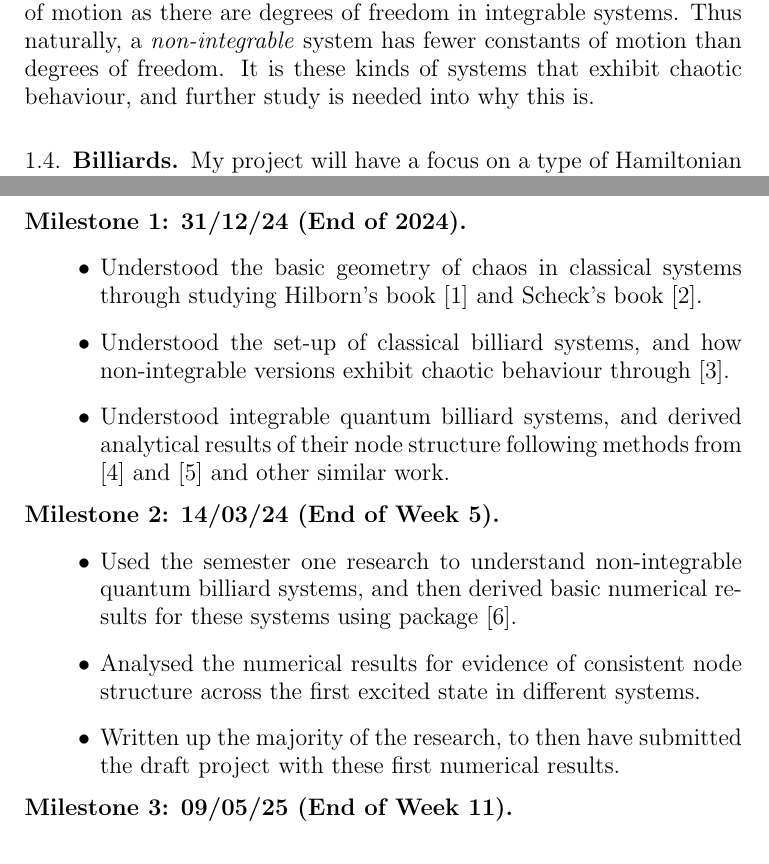
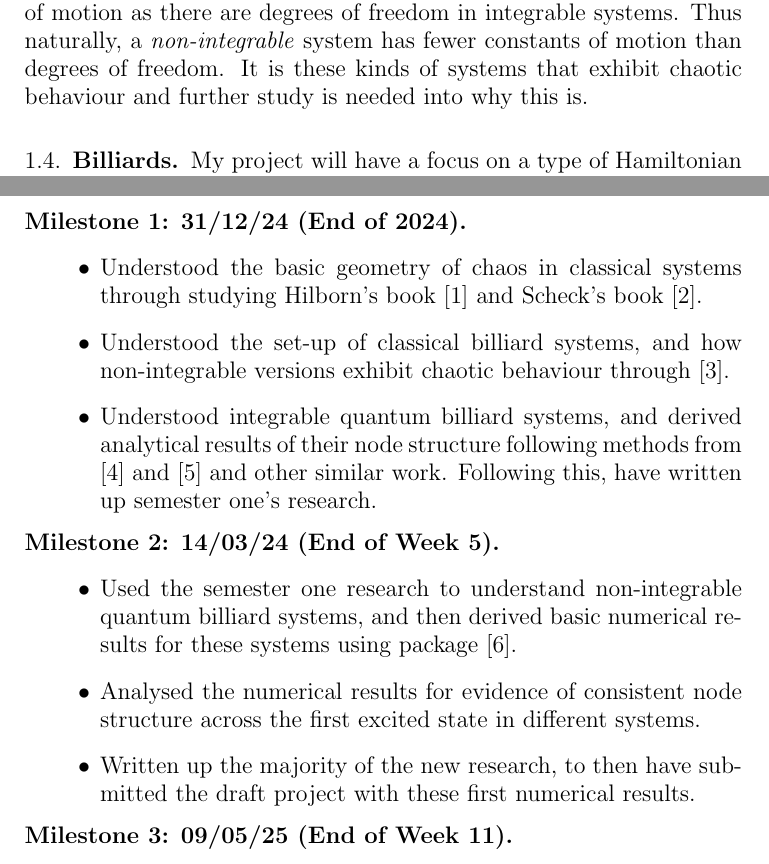
Before and after one commit to ImJudgement7497/chaos_work, a LaTeX paper (tex/plan.tex): two parts of pages 3 and 4 of 4, joined at a grey line, cut so that both start at the same text. Compiled offline with pdfLaTeX.

Commit message:
save plan.tex

```diff
--- a/tex/plan.tex
+++ b/tex/plan.tex
@@ -70,7 +70,7 @@ for generalised coordinates $q_{i}(t)$, generalised momenta $p_{i}(t)$ and $N$ d
 % $$\dot{\Theta}_{i} = \frac{\partial \mathcal{H}}{\partial J_{i}} \quad \dot{J}_{i} = -\frac{\partial \mathcal{H}}{\partial \Theta_{i}}$$ and each $J_{i}$ can have an associated function $\Theta_{i}(q, p)$. a canonical transform produces a Hamiltonian
 
 %[REFERENCE HULBORN PG 323]
-These constants can always be defined by an action function $J_{i}(q, p)$ \cite{HILBORN}. In the case where $\dot{J_{i}} = 0 \ \forall i$, then that system is called \textit{integrable}. An important consequence of this is that there are as many constants of motion as there are degrees of freedom in integrable systems. Thus naturally, a \textit{non-integrable} system has fewer constants of motion than degrees of freedom. It is these kinds of systems that exhibit chaotic behaviour, and further study is needed into why this is.
+These constants can always be defined by an action function $J_{i}(q, p)$ \cite{HILBORN}. In the case where $\dot{J_{i}} = 0 \ \forall i$, then that system is called \textit{integrable}. An important consequence of this is that there are as many constants of motion as there are degrees of freedom in integrable systems. Thus naturally, a \textit{non-integrable} system has fewer constants of motion than degrees of freedom. It is these kinds of systems that exhibit chaotic behaviour and further study is needed into why this is.
 
 
  % PG 334 LEADS ON TO QUANTUM, RIGHT ST END
@@ -96,14 +96,14 @@ The general aim of the project is to provide detail into billiard systems, their
     \item Understood the basic geometry of chaos in classical systems through studying Hilborn's book \cite{HILBORN} and Scheck's book \cite{SCHECK}.
     % \item Understood why non-integrability is a major factor into how chaos exhibits itself in Hamiltonian systems.
     \item Understood the set-up of classical billiard systems, and how non-integrable versions exhibit chaotic behaviour through \cite{KORSCH}.
-    \item Understood integrable quantum billiard systems, and derived analytical results of their node structure following methods from \cite{ARND} and \cite{CASATI} and other similar work.
+    \item Understood integrable quantum billiard systems, and derived analytical results of their node structure following methods from \cite{ARND} and \cite{CASATI} and other similar work. Following this, have written up semester one's research.
 \end{itemize}
 
 \subsection*{Milestone 2: 14/03/24 (End of Week 5)}
 \begin{itemize}
     \item Used the semester one research to understand non-integrable quantum billiard systems, and then derived basic numerical results for these systems using package \cite{CODE}.
     \item Analysed the numerical results for evidence of consistent node structure across the first excited state in different systems.
-    \item Written up the majority of the research, to then have submitted the draft project with these first numerical results.
+    \item Written up the majority of the new research, to then have submitted the draft project with these first numerical results.
 \end{itemize}
 
 \subsection*{Milestone 3: 09/05/25 (End of Week 11)}
```
Also changed, not shown: tex/plan.tex (9 more changed lines).
